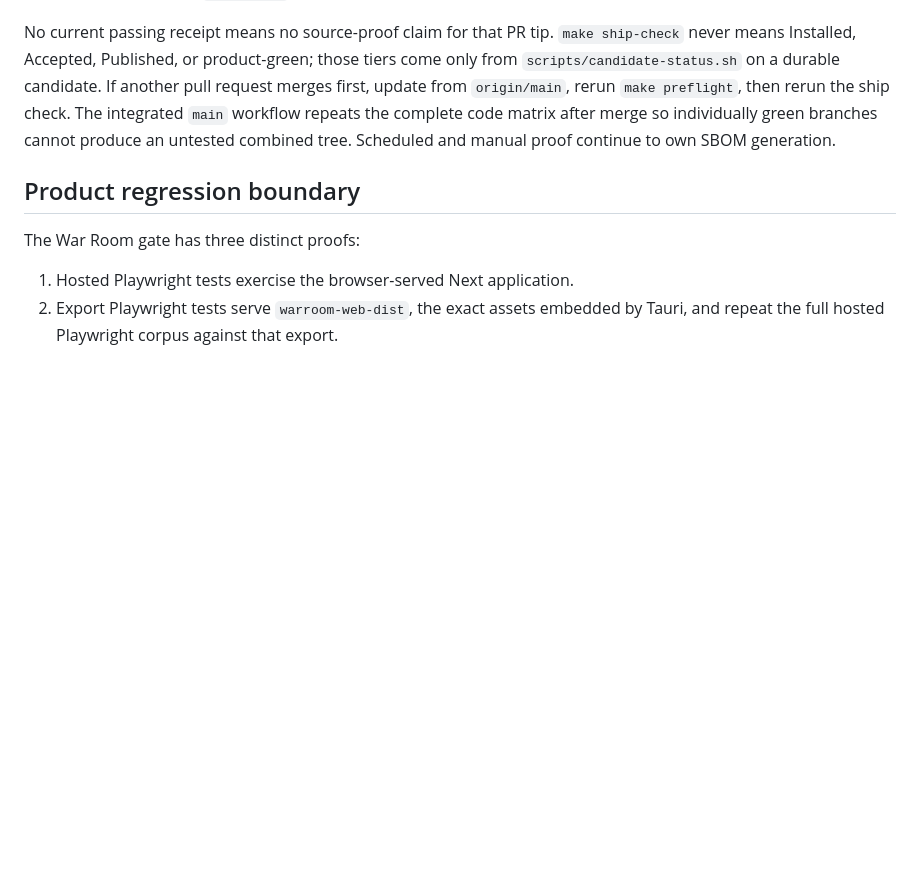
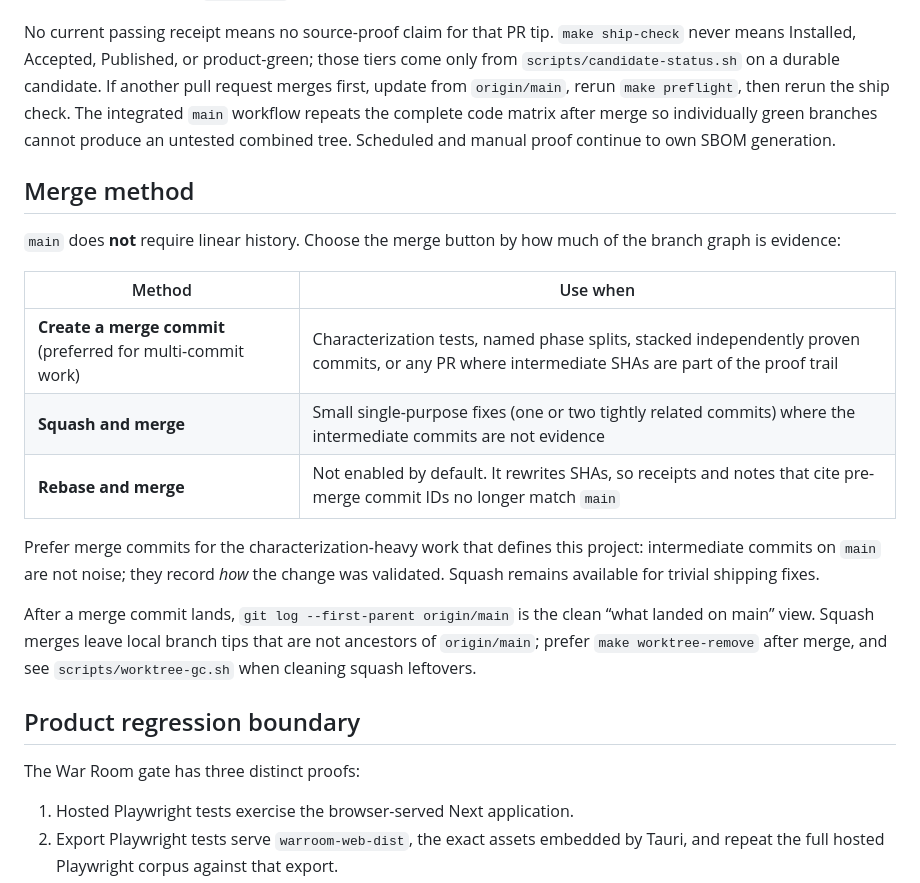
Before and after one commit to irinityhq/irin, a Markdown page: docs/development-workflow.md, the part around the change. GitHub-like rendering; blank space fills up the shorter version.

Commit message:
docs: prefer merge commits for multi-commit proof trails
Record merge-method doctrine after main dropped require-linear-history:
merge commits preserve intermediate SHAs for characterization work; squash
stays available for small fixes.

```diff
--- a/docs/development-workflow.md
+++ b/docs/development-workflow.md
@@ -114,6 +114,26 @@ repeats the complete code matrix after merge so individually green branches
 cannot produce an untested combined tree. Scheduled and manual proof continue
 to own SBOM generation.
 
+## Merge method
+
+`main` does **not** require linear history. Choose the merge button by how
+much of the branch graph is evidence:
+
+| Method | Use when |
+| --- | --- |
+| **Create a merge commit** (preferred for multi-commit work) | Characterization tests, named phase splits, stacked independently proven commits, or any PR where intermediate SHAs are part of the proof trail |
+| **Squash and merge** | Small single-purpose fixes (one or two tightly related commits) where the intermediate commits are not evidence |
+| **Rebase and merge** | Not enabled by default. It rewrites SHAs, so receipts and notes that cite pre-merge commit IDs no longer match `main` |
+
+Prefer merge commits for the characterization-heavy work that defines this
+project: intermediate commits on `main` are not noise; they record *how* the
+change was validated. Squash remains available for trivial shipping fixes.
+
+After a merge commit lands, `git log --first-parent origin/main` is the clean
+“what landed on main” view. Squash merges leave local branch tips that are not
+ancestors of `origin/main`; prefer `make worktree-remove` after merge, and see
+`scripts/worktree-gc.sh` when cleaning squash leftovers.
+
 ## Product regression boundary
 
 The War Room gate has three distinct proofs:
```
Also changed, not shown: CONTRIBUTING.md (+4 -0 lines).
